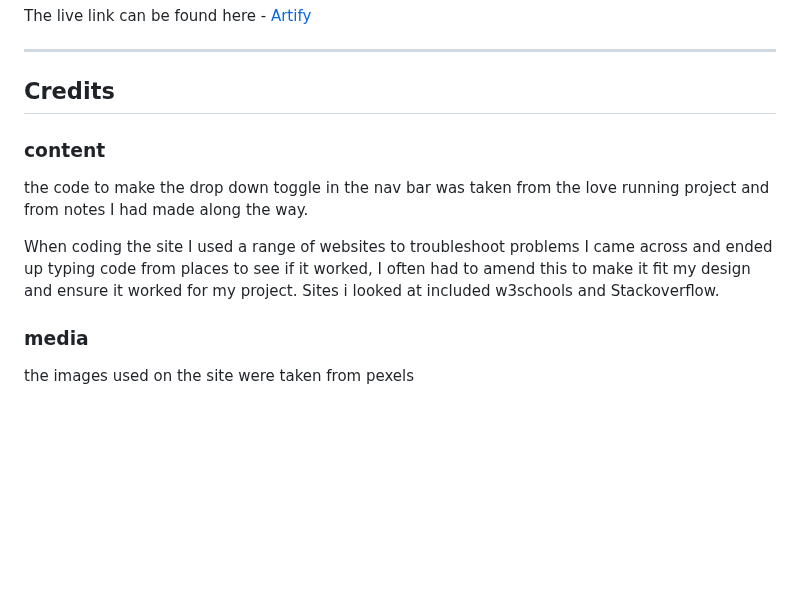
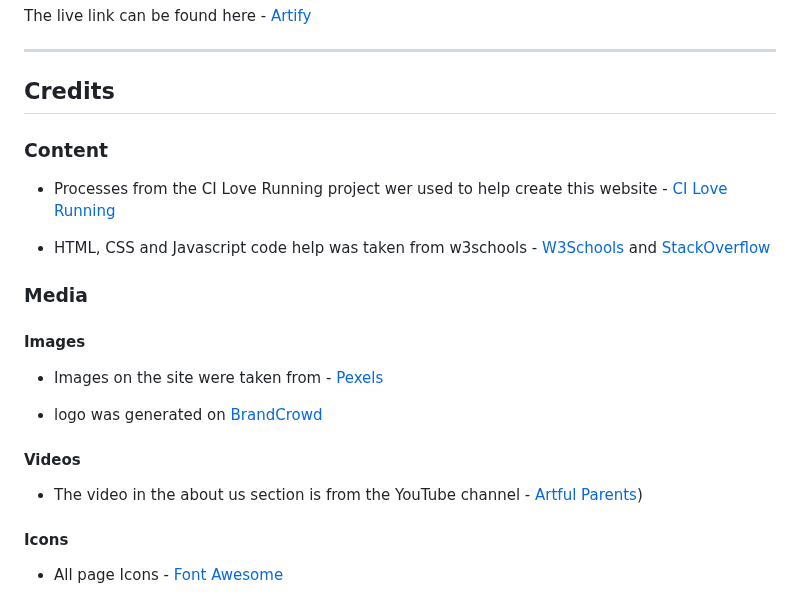
Before and after one commit to gjwilson20/Artify, a Markdown page: READMEARTIFY.md, the part around the change. GitHub-like rendering; blank space fills up the shorter version.

Commit message:
Update READMEARTIFY.md
Added the credits section to the ReadMe document

```diff
--- a/READMEARTIFY.md
+++ b/READMEARTIFY.md
@@ -219,10 +219,20 @@ There are no unfixed bugs left when deploying the site.
 ***
 
 ## Credits
-### content
-the code to make the drop down toggle in the nav bar was taken from the love running project and from notes I had made along the way.
 
-When coding the site I used a range of websites to troubleshoot problems I came across and ended up typing code from places to see if it worked, I often had to amend this to make it fit my design and ensure it worked for my project. Sites i looked at included w3schools and Stackoverflow.
+### Content
+- Processes from the CI Love Running project wer used to help create this website - [CI Love Running](https://code-institute-org.github.io/love-running-2.0/index.html)
 
-### media
-the images used on the site were taken from pexels
+- HTML, CSS and Javascript code help was taken from w3schools - [W3Schools](https://www.w3schools.com/) and [StackOverflow](https://stackoverflow.com/)
+
+### Media
+#### Images
+- Images on the site were taken from - [Pexels](https://www.pexels.com/)
+
+- logo was generated on [BrandCrowd](https://www.brandcrowd.com/maker/logos/page1?Text=Artify&SearchText=art,+creative,+design&WasModalContinueClicked=true)
+
+#### Videos
+- The video in the about us section is from the YouTube channel - [Artful Parents](https://www.youtube.com/watch?v=hT4KXR1TlzM))
+
+#### Icons
+- All page Icons - [Font Awesome](https://fontawesome.com/)
```
